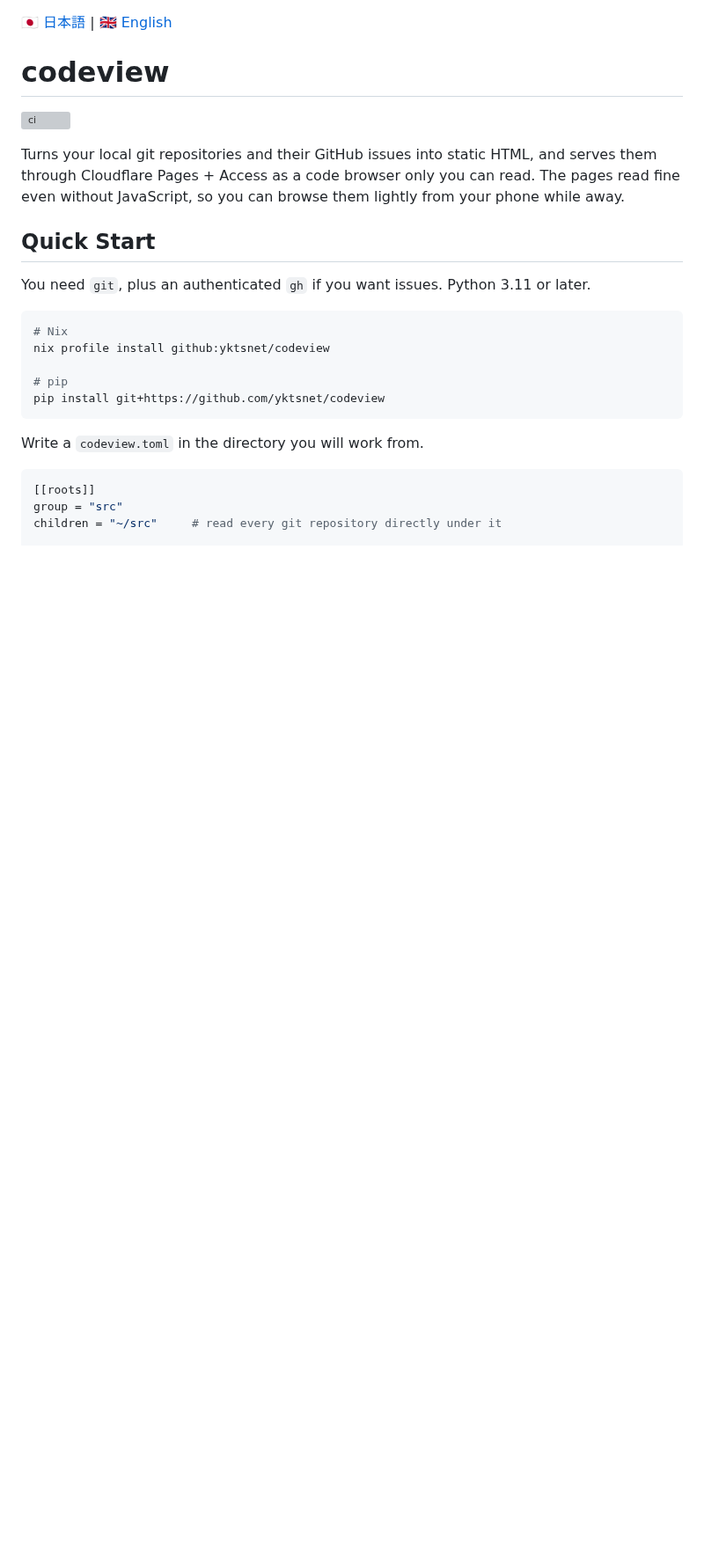
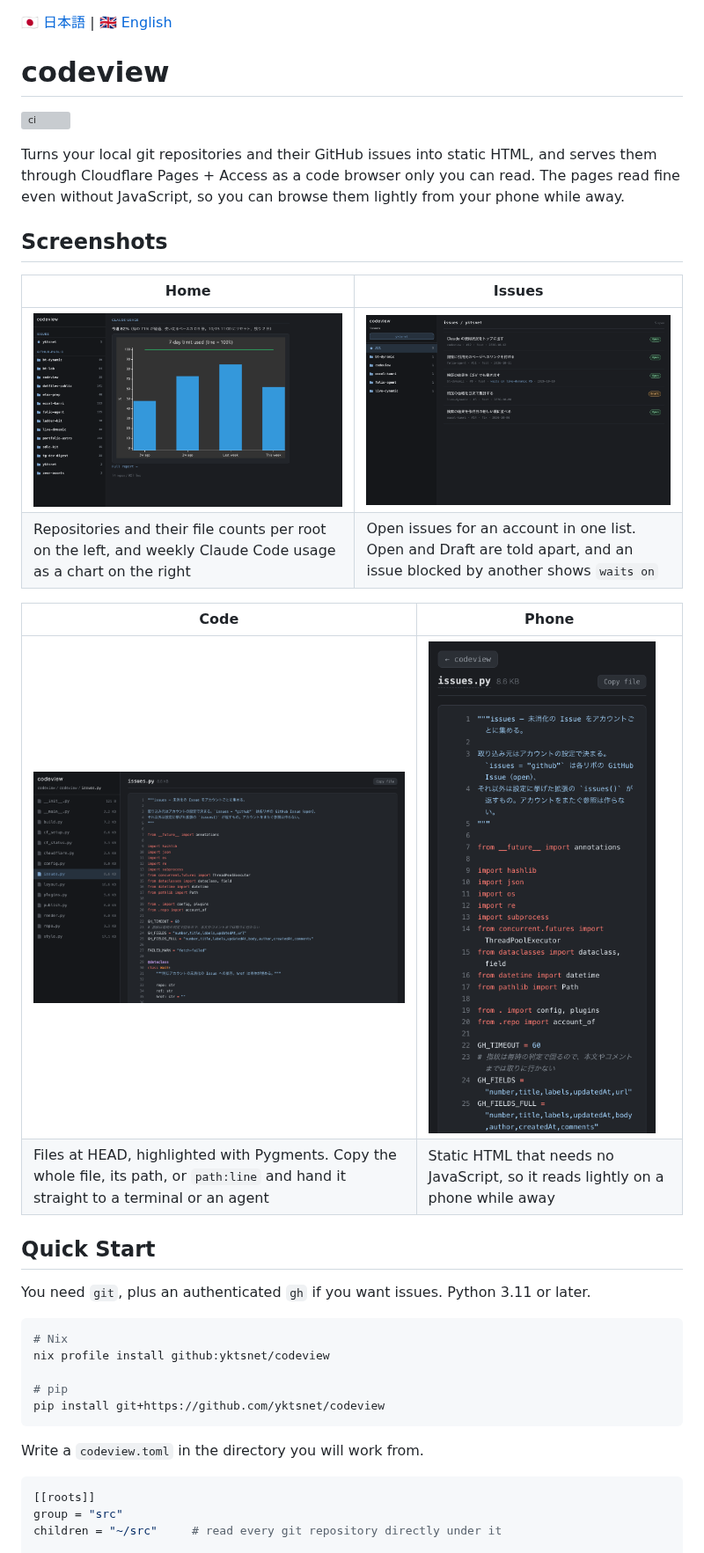
Before and after one commit to yktsnet/codeview, a Markdown page: README.en.md, the part around the change. Shown at 88% size. Rendered like a GitHub page; pictures changed too: docs/screenshots/code-mobile.png (added), docs/screenshots/code.png (added), docs/screenshots/home.png (added); blank space fills up the shorter version; grey boxes are pictures that could not be loaded.

```diff
--- a/README.en.md
+++ b/README.en.md
@@ -5,6 +5,18 @@
 [![ci](https://github.com/yktsnet/codeview/actions/workflows/ci.yml/badge.svg)](https://github.com/yktsnet/codeview/actions/workflows/ci.yml)
 
 Turns your local git repositories and their GitHub issues into static HTML, and serves them through Cloudflare Pages + Access as a code browser only you can read. The pages read fine even without JavaScript, so you can browse them lightly from your phone while away.
+
+## Screenshots
+
+| Home | Issues |
+|---|---|
+| ![Home: repositories and file counts per root on the left, Claude usage on the right](docs/screenshots/home.png) | ![Issues: open issues listed with Open and Draft badges](docs/screenshots/issues.png) |
+| Repositories and their file counts per root on the left, and weekly Claude Code usage as a chart on the right | Open issues for an account in one list. Open and Draft are told apart, and an issue blocked by another shows `waits on` |
+
+| Code | Phone |
+|---|---|
+| ![Code page: a highlighted file with the Copy file button](docs/screenshots/code.png) | ![Code page on a phone, with lines wrapped](docs/screenshots/code-mobile.png) |
+| Files at HEAD, highlighted with Pygments. Copy the whole file, its path, or `path:line` and hand it straight to a terminal or an agent | Static HTML that needs no JavaScript, so it reads lightly on a phone while away |
 
 ## Quick Start
 
```
Also changed, not shown: README.md (+12 -0 lines).
